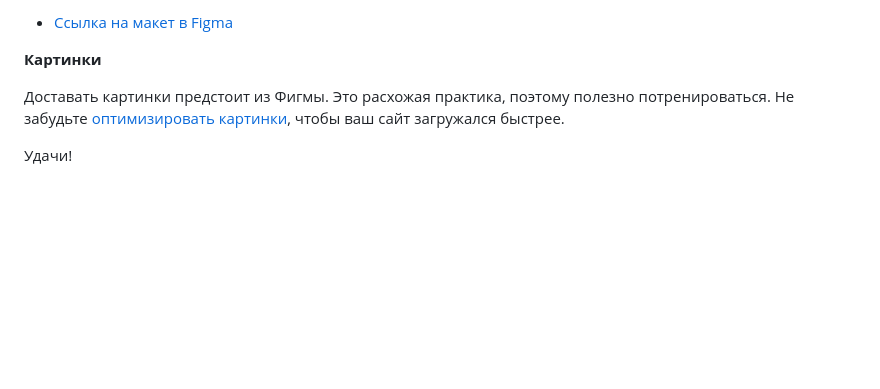
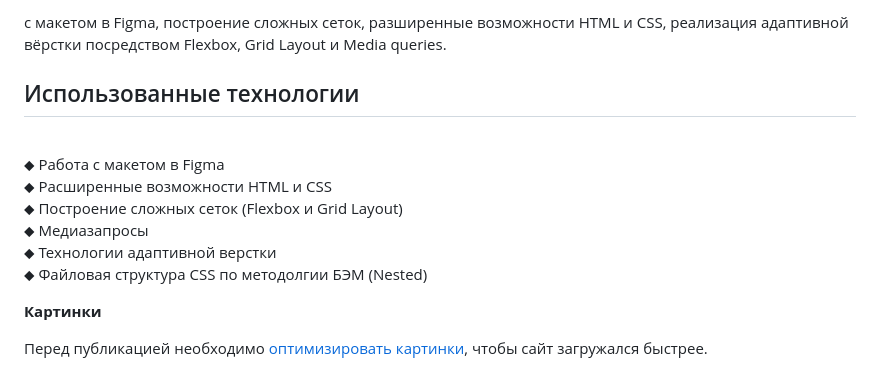
Before and after one commit to AlmatAnastasia/russian-travel, a Markdown page: README.md, the part around the change printed below. Drawn GitHub-style; blank space fills up the shorter version.

```diff
--- a/README.md
+++ b/README.md
@@ -15,9 +43,16 @@
 
-* [Ссылка на макет в Figma](https://www.figma.com/file/5S2WSbEFL6awjVWJ0NWL8Q/Sprint-3_-Russia-_-desktop-mobile?node-id=28503%3A0)
+<div id="technologies"></div>
+ с макетом в Figma, построение сложных сеток, разширенные возможности HTML и CSS, реализация адаптивной вёрстки посредством Flexbox, Grid Layout и Media queries.
+<h2>Использованные технологии</h2><br>
+<p>
+⬥ Работа с макетом в Figma<br>
+⬥ Расширенные возможности HTML и CSS <br>
+⬥ Построение сложных сеток (Flexbox и Grid Layout)<br>
+⬥ Медиазапросы<br>
+⬥ Технологии адаптивной верстки<br>
+⬥ Файловая структура CSS по методолгии БЭМ (Nested)<br>
+</p>
 
 **Картинки**
 
-Доставать картинки предстоит из Фигмы. Это расхожая практика, поэтому полезно потренироваться.
-Не забудьте [оптимизировать картинки](https://tinypng.com/), чтобы ваш сайт загружался быстрее.
-
-Удачи!
+Перед публикацией необходимо [оптимизировать картинки](https://tinypng.com/), чтобы сайт загружался быстрее.
```
Also changed, not shown: other parts of README.md (+37 -9 lines), images/demo_index.png (added), 5 other files.
